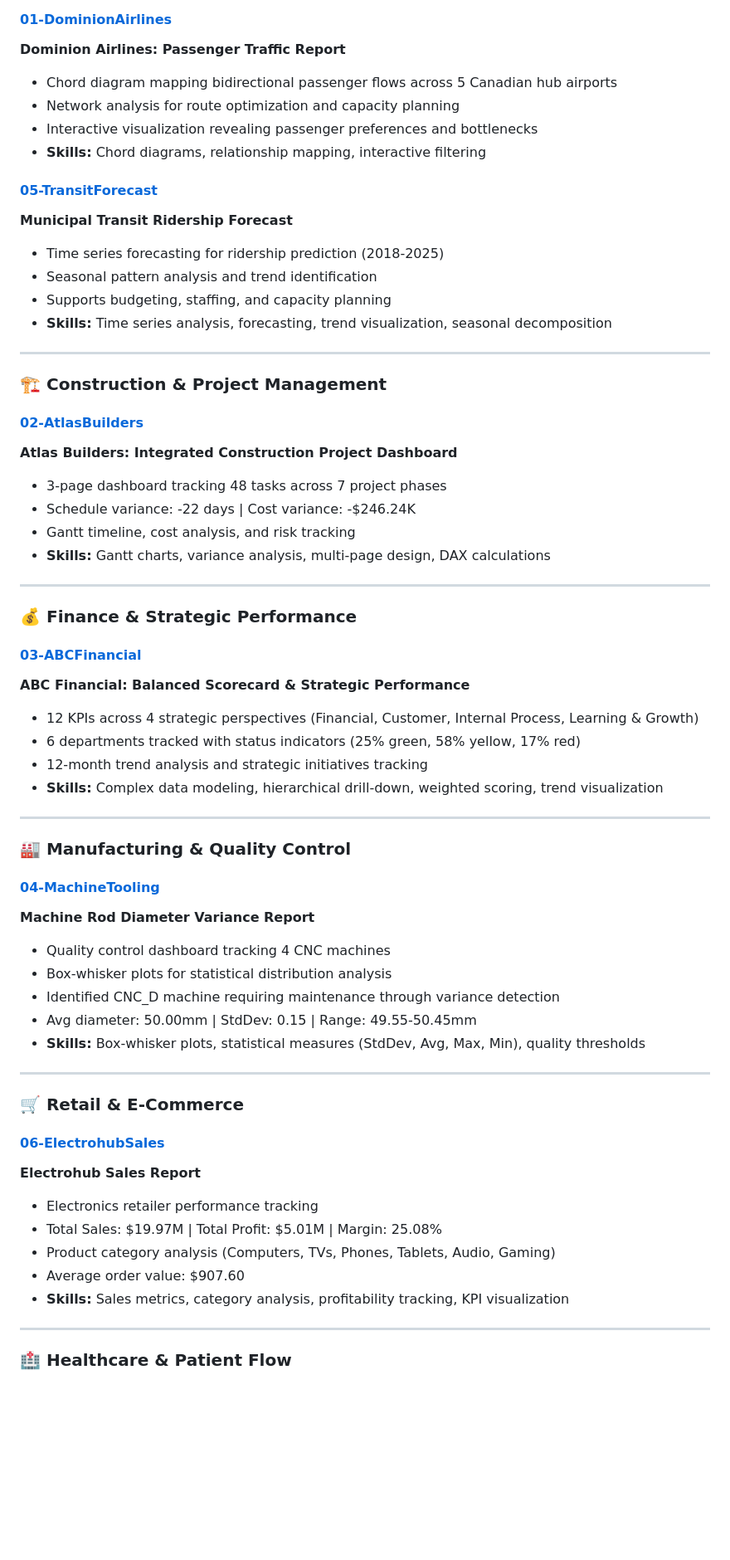
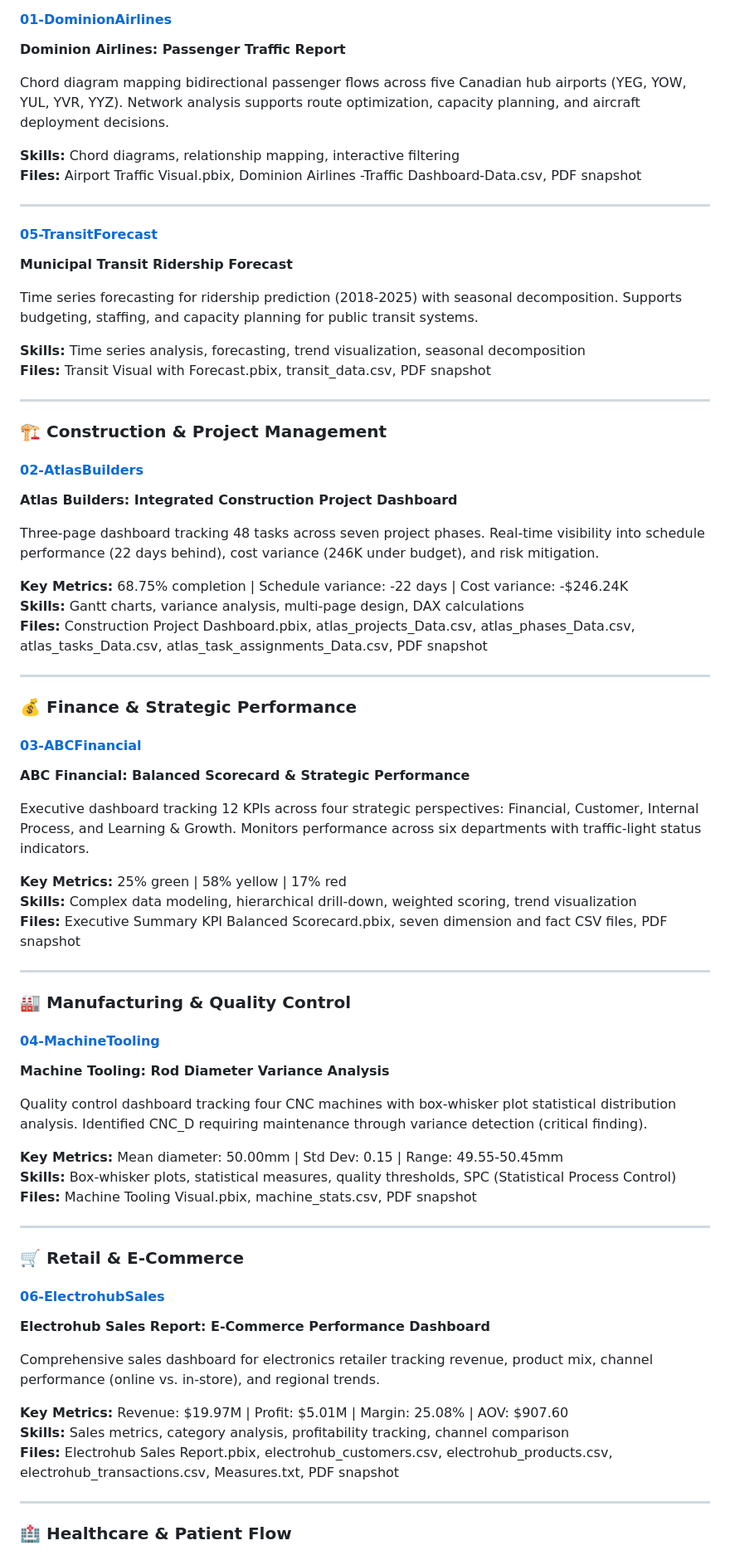
Before and after one commit to DanielDemoz/PowerBI-Portfolio-Daniel-D, a Markdown page: README.md, the part around one of its changes. Shown at 83% size. Rendered like a GitHub page; blank space fills up the shorter version.

Commit message:
Revise README for clarity and updated contact info
Updated contact information and portfolio structure. Enhanced project descriptions and added key metrics for clarity.

```diff
--- a/README.md
+++ b/README.md
@@ -68,17 +36,21 @@ PowerBI-Portfolio-Daniel-D/
 
 #### [01-DominionAirlines](./01-DominionAirlines/)
 **Dominion Airlines: Passenger Traffic Report**
-- Chord diagram mapping bidirectional passenger flows across 5 Canadian hub airports
-- Network analysis for route optimization and capacity planning
-- Interactive visualization revealing passenger preferences and bottlenecks
-- **Skills:** Chord diagrams, relationship mapping, interactive filtering
+
+Chord diagram mapping bidirectional passenger flows across five Canadian hub airports (YEG, YOW, YUL, YVR, YYZ). Network analysis supports route optimization, capacity planning, and aircraft deployment decisions.
+
+**Skills:** Chord diagrams, relationship mapping, interactive filtering
+**Files:** Airport Traffic Visual.pbix, Dominion Airlines -Traffic Dashboard-Data.csv, PDF snapshot
+
+---
 
 #### [05-TransitForecast](./05-TransitForecast/)
 **Municipal Transit Ridership Forecast**
-- Time series forecasting for ridership prediction (2018-2025)
-- Seasonal pattern analysis and trend identification
-- Supports budgeting, staffing, and capacity planning
-- **Skills:** Time series analysis, forecasting, trend visualization, seasonal decomposition
+
+Time series forecasting for ridership prediction (2018-2025) with seasonal decomposition. Supports budgeting, staffing, and capacity planning for public transit systems.
+
+**Skills:** Time series analysis, forecasting, trend visualization, seasonal decomposition
+**Files:** Transit Visual with Forecast.pbix, transit_data.csv, PDF snapshot
 
 ---
 
@@ -86,10 +58,12 @@ PowerBI-Portfolio-Daniel-D/
 
 #### [02-AtlasBuilders](./02-AtlasBuilders/)
 **Atlas Builders: Integrated Construction Project Dashboard**
-- 3-page dashboard tracking 48 tasks across 7 project phases
-- Schedule variance: -22 days | Cost variance: -$246.24K
-- Gantt timeline, cost analysis, and risk tracking
-- **Skills:** Gantt charts, variance analysis, multi-page design, DAX calculations
+
+Three-page dashboard tracking 48 tasks across seven project phases. Real-time visibility into schedule performance (22 days behind), cost variance (246K under budget), and risk mitigation.
+
+**Key Metrics:** 68.75% completion | Schedule variance: -22 days | Cost variance: -$246.24K
+**Skills:** Gantt charts, variance analysis, multi-page design, DAX calculations
+**Files:** Construction Project Dashboard.pbix, atlas_projects_Data.csv, atlas_phases_Data.csv, atlas_tasks_Data.csv, atlas_task_assignments_Data.csv, PDF snapshot
 
 ---
 
@@ -97,34 +71,38 @@ PowerBI-Portfolio-Daniel-D/
 
 #### [03-ABCFinancial](./03-ABCFinancial/)
 **ABC Financial: Balanced Scorecard & Strategic Performance**
-- 12 KPIs across 4 strategic perspectives (Financial, Customer, Internal Process, Learning & Growth)
-- 6 departments tracked with status indicators (25% green, 58% yellow, 17% red)
-- 12-month trend analysis and strategic initiatives tracking
-- **Skills:** Complex data modeling, hierarchical drill-down, weighted scoring, trend visualization
+
+Executive dashboard tracking 12 KPIs across four strategic perspectives: Financial, Customer, Internal Process, and Learning & Growth. Monitors performance across six departments with traffic-light status indicators.
+
+**Key Metrics:** 25% green | 58% yellow | 17% red
+**Skills:** Complex data modeling, hierarchical drill-down, weighted scoring, trend visualization
+**Files:** Executive Summary KPI Balanced Scorecard.pbix, seven dimension and fact CSV files, PDF snapshot
 
 ---
 
 ### 🏭 Manufacturing & Quality Control
 
 #### [04-MachineTooling](./04-MachineTooling/)
-**Machine Rod Diameter Variance Report**
-- Quality control dashboard tracking 4 CNC machines
-- Box-whisker plots for statistical distribution analysis
-- Identified CNC_D machine requiring maintenance through variance detection
-- Avg diameter: 50.00mm | StdDev: 0.15 | Range: 49.55-50.45mm
-- **Skills:** Box-whisker plots, statistical measures (StdDev, Avg, Max, Min), quality thresholds
+**Machine Tooling: Rod Diameter Variance Analysis**
+
+Quality control dashboard tracking four CNC machines with box-whisker plot statistical distribution analysis. Identified CNC_D requiring maintenance through variance detection (critical finding).
+
+**Key Metrics:** Mean diameter: 50.00mm | Std Dev: 0.15 | Range: 49.55-50.45mm
+**Skills:** Box-whisker plots, statistical measures, quality thresholds, SPC (Statistical Process Control)
+**Files:** Machine Tooling Visual.pbix, machine_stats.csv, PDF snapshot
 
 ---
 
 ### 🛒 Retail & E-Commerce
 
 #### [06-ElectrohubSales](./06-ElectrohubSales/)
-**Electrohub Sales Report**
-- Electronics retailer performance tracking
-- Total Sales: $19.97M | Total Profit: $5.01M | Margin: 25.08%
-- Product category analysis (Computers, TVs, Phones, Tablets, Audio, Gaming)
-- Average order value: $907.60
-- **Skills:** Sales metrics, category analysis, profitability tracking, KPI visualization
+**Electrohub Sales Report: E-Commerce Performance Dashboard**
+
+Comprehensive sales dashboard for electronics retailer tracking revenue, product mix, channel performance (online vs. in-store), and regional trends.
+
+**Key Metrics:** Revenue: $19.97M | Profit: $5.01M | Margin: 25.08% | AOV: $907.60
+**Skills:** Sales metrics, category analysis, profitability tracking, channel comparison
+**Files:** Electrohub Sales Report.pbix, electrohub_customers.csv, electrohub_products.csv, electrohub_transactions.csv, Measures.txt, PDF snapshot
 
 ---
 
```
Also changed, not shown: other parts of README.md (+99 -95 lines).
